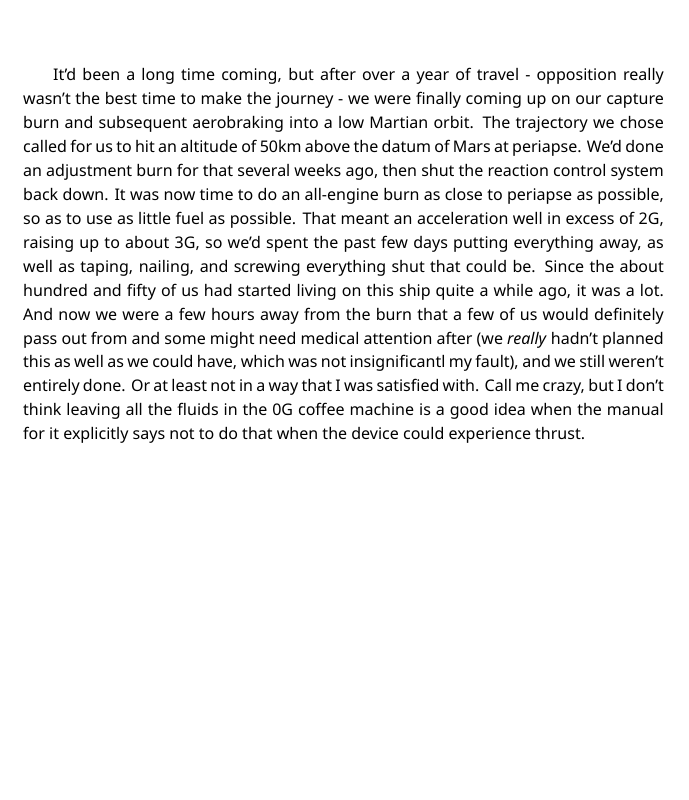
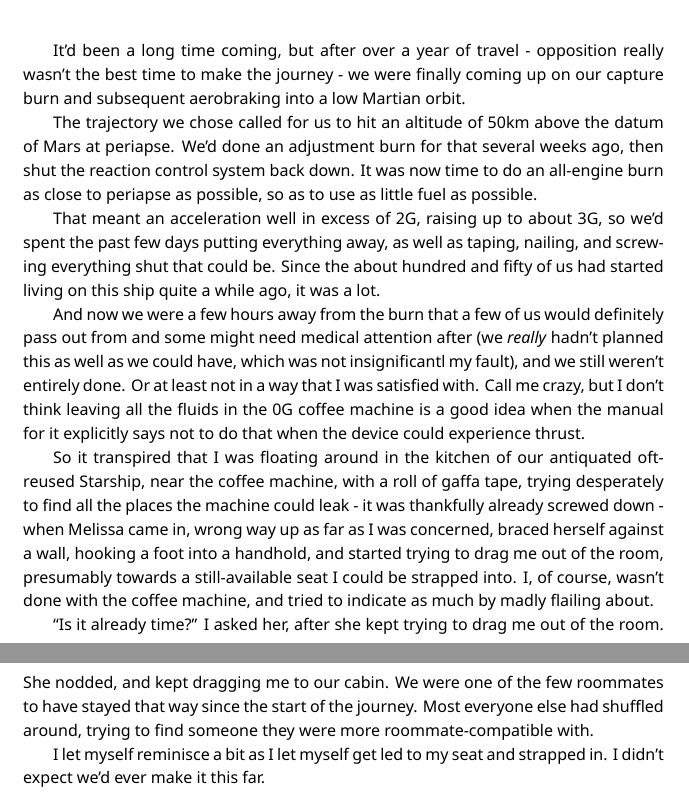
Before and after one commit to sio-k/escape-to-uranus, a LaTeX document (escape to uranus.tex, which reads chapters/01-capture.tex): part of page 8 of 8 before the commit and two parts of pages 8 and 9 of 9 after it, the two joined at a grey line, cut so that both start at the same text, the shorter picture padded with empty space. Compiled offline with XeLaTeX; a missing font is replaced by an installed copy or a similar font.

Commit message:
plan init

```diff
--- a/chapters/01-capture.tex
+++ b/chapters/01-capture.tex
@@ -17,6 +23,24 @@ a way that I was satisfied with. Call me crazy, but I don't think leaving all
 the fluids in the 0G coffee machine is a good idea when the manual for it
 explicitly says not to do that when the device could experience thrust.
 
+So it transpired that I was floating around in the kitchen of our antiquated
+oft-reused Starship, near the coffee machine, with a roll of gaffa tape, trying
+desperately to find all the places the machine could leak - it was thankfully
+already screwed down - when Melissa came in, wrong way up as far as I was
+concerned, braced herself against a wall, hooking a foot into a handhold, and
+started trying to drag me out of the room, presumably towards a still-available
+seat I could be strapped into. I, of course, wasn't done with the coffee
+machine, and tried to indicate as much by madly flailing about.
+
+``Is it already time?'' I asked her, after she kept trying to drag me out of the
+room. She nodded, and kept dragging me to our cabin. We were one of the few
+roommates to have stayed that way since the start of the journey. Most everyone
+else had shuffled around, trying to find someone they were more
+roommate-compatible with.
+
+I let myself reminisce a bit as I let myself get led to my seat and strapped in.
+I didn't expect we'd ever make it this far.
+
 %% TODO
 %%% Local Variables:
 %%% mode: latex
```
Also changed, not shown: chapters/01-capture.tex (12 more changed lines), 1 other file.
